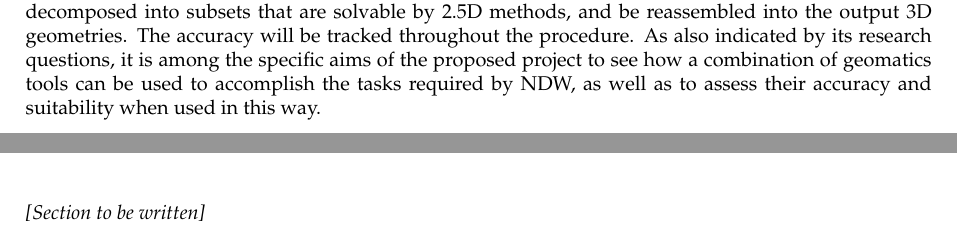
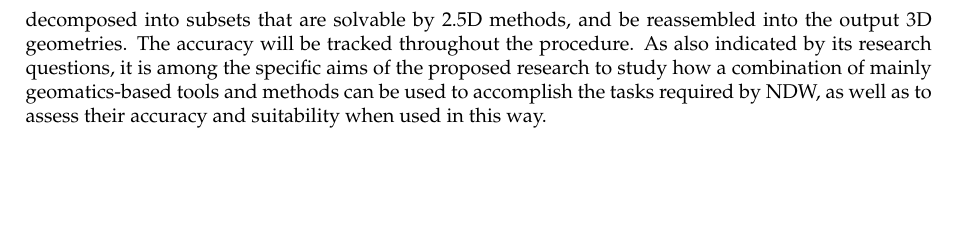
Before and after one commit to kriskenesei/geo2020-tex, a LaTeX thesis (p2/thesis_proposal.tex, which reads p2/chapters/introduction.tex, p2/chapters/researchquestions.tex): two parts of pages 5 and 7 of 19 before the commit and part of page 5 of 19 after it, the two joined at a grey line, cut so that both start at the same text, the shorter picture padded with empty space. Compiled offline with pdfLaTeX.

Commit message:
Update on Overleaf.

```diff
--- a/p2/chapters/introduction.tex
+++ b/p2/chapters/introduction.tex
@@ -19,4 +17,4 @@ In certain projects the accuracy requirement and restrictions on the modelling p
 
 In this project, I will primarily focus on a Lidar point cloud and a 3D topographical line dataset as elevation sources. In both of these datasets, it is evidenced that roads are in truly three-dimensional relationships with one another, and with their environment. For instance, they cross above and below other roads, and are often found underground, in tunnels. The question arises, how such real-world geometries should be dealt with, which is a question whose answer effectively defines which exact field of geoscience my project is positioned in. The two candidates in the context of road network modelling are GIS and geomatics. It is thus worth discussing briefly how each treats 3D objects typically. In terms of GIS, one of the reasons why 2D road models are popular is that their geometry and network properties can be analysed using a multitude of well-proven GIS methods and software kits. In GIS models, even if elevation measurements exist, they are only present as an \textit{elevation attribute} (i.e. a semantic data field, like street names), because GIS geometrical models do not typically support true 3D operations. This is conceptually identical to projecting the geometries onto the horizontal plane. Geometric models that treat the vertical dimension explicitly are more common in geomatics; namely 2.5D and 3D models. While using 2.5D models restricts the types of physical entities that can be modelled, it also greatly simplifies certain types of analysis conceptually and computationally. This makes it ideal for modelling on similar scales to GIS; on the national scale for instance, as in this research. While 2.5D modelling initially appears to be a good candidate for this project, it is generally unsuitable for the 3D relationships roads have with each other, and their environment. However, much like how the concept of divide-and-conquer works in computer science, it is possible decompose 3D problems into smaller sub-problems until they become natively compatible with 2.5D methods. This research is positioned in the geomatics field because my implementation will explore how 2.5D methods can be applied in a way that enables the \textit{piecewise} modelling of a national road network. The divide-and-conqer concept will be applied to decompose the road network into segments that can be individually locally regarded as \textit{terrain} and hence be modelled in 2.5D. As the proposed research focuses on 2.5D methods, it overlaps with the geomatics field of digital terrain modelling in terms of how it will generate and store the digital representation of road surfaces, and as a consequence, the manner in which it will derive elevations from them. As the Methodology section will reveal, it also strongly overlaps with the geomatics field of 3D feature extraction (and to a small extent, photogrammetry), because of how I propose to derive the 2.5D road surface models from our input datasets.
 
-To summarise, the research will be comprised of taking NWB, applying a pipeline of mostly geomatics operations, and outputting an an elevation-enriched version of it. In intermediate steps, it will be decomposed into subsets that are solvable by 2.5D methods, and be reassembled into the output 3D geometries. The accuracy will be tracked throughout the procedure. As also indicated by its research questions, it is among the specific aims of the proposed project to see how a combination of geomatics tools  can be used to accomplish the tasks required by NDW, as well as to assess their accuracy and suitability when used in this way.
+To summarise, the research will be comprised of taking NWB, applying a pipeline of mostly geomatics operations, and outputting an an elevation-enriched version of it. In intermediate steps, it will be decomposed into subsets that are solvable by 2.5D methods, and be reassembled into the output 3D geometries. The accuracy will be tracked throughout the procedure. As also indicated by its research questions, it is among the specific aims of the proposed research to study how a combination of mainly geomatics-based tools and methods can be used to accomplish the tasks required by NDW, as well as to assess their accuracy and suitability when used in this way.
--- a/p2/chapters/researchquestions.tex
+++ b/p2/chapters/researchquestions.tex
@@ -2,5 +2,3 @@
 
 \chapter{Research questions}
 \label{chap:rq}
-
-\emph{[Section to be written]}
```
Also changed, not shown: p2/chapters/introduction.tex (2 more changed lines).
